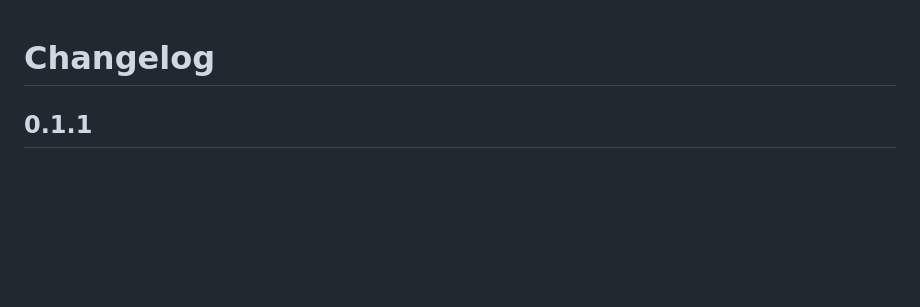
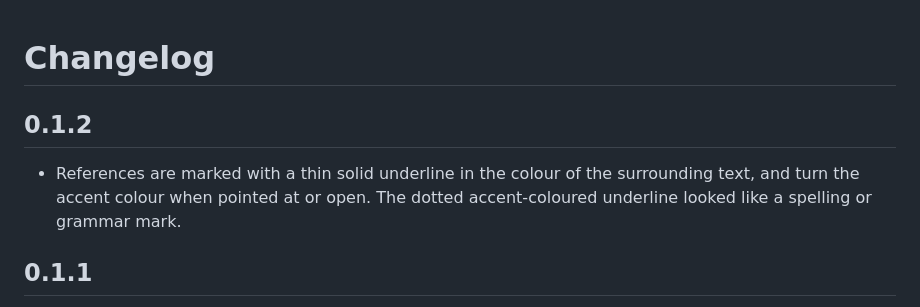
Before and after one commit to TimStewartJ/milkdown-plugin-bible, a Markdown page: CHANGELOG.md, the part around the change. GitHub-like rendering; blank space fills up the shorter version.

```diff
--- a/CHANGELOG.md
+++ b/CHANGELOG.md
@@ -1,4 +1,8 @@
 # Changelog
+
+## 0.1.2
+
+- References are marked with a thin solid underline in the colour of the surrounding text, and turn the accent colour when pointed at or open. The dotted accent-coloured underline looked like a spelling or grammar mark.
 
 ## 0.1.1
 
```
Also changed, not shown: README.md (+2 -2 lines), docs/popover.png, 3 other files.
